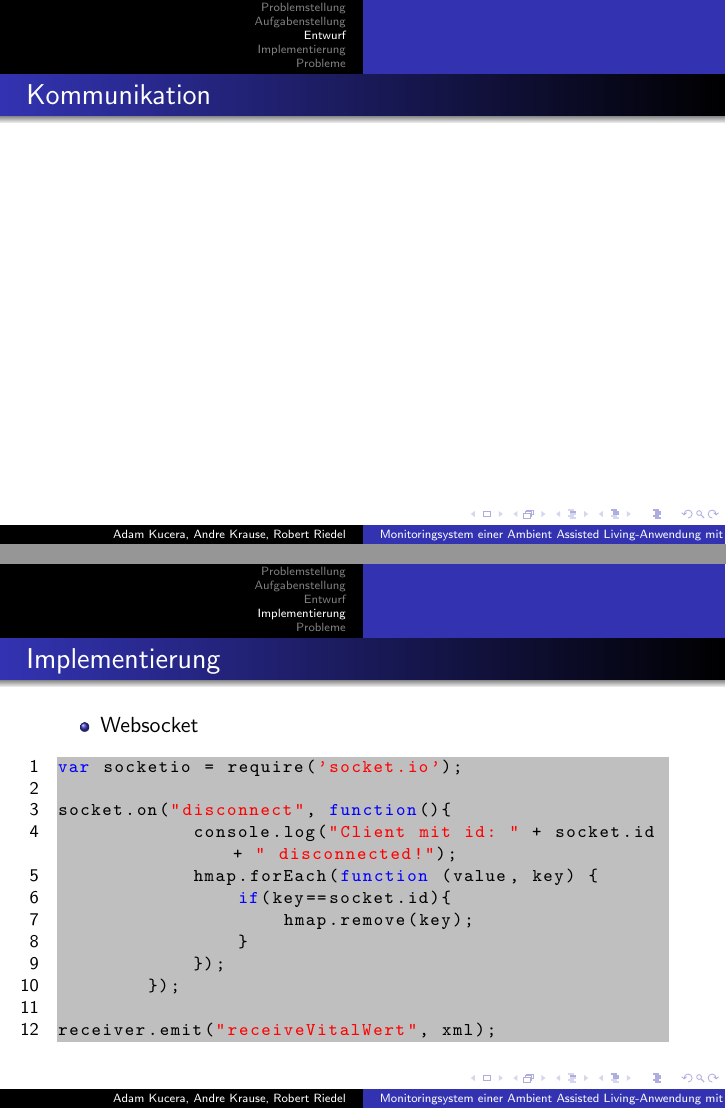
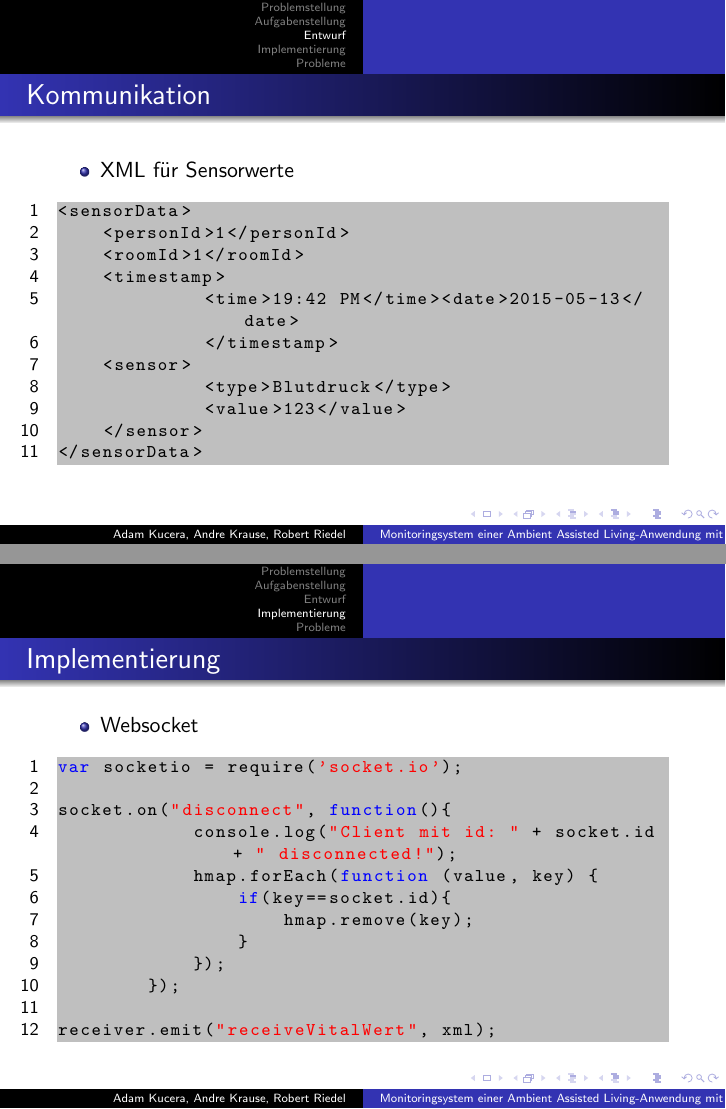
Before and after one commit to on-delete/xml-projekt-beleg, LaTeX slides (praese/hauptdatei.tex): pages 10 and 11 of 21, joined at a grey line. Compiled offline with pdfLaTeX.

Commit message:
added xml for sensordata

```diff
--- a/praese/hauptdatei.tex
+++ b/praese/hauptdatei.tex
@@ -131,11 +131,29 @@ Ambient Assisted Living (AAL) ist die Vernetzung des Wohnraums an sich und mit e
 \end{figure}
 \end{frame}
 
-\begin{frame}
+
+\begin{frame}[fragile]
 \frametitle{Kommunikation}
+\begin{itemize}
+	\item XML für Sensorwerte
+\end{itemize}
+\begin{lstlisting}
+<sensorData>
+    <personId>1</personId>
+    <roomId>1</roomId>
+    <timestamp>
+		         <time>19:42 PM</time><date>2015-05-13</date>
+		         </timestamp>
+    <sensor>
+		         <type>Blutdruck</type>
+		         <value>123</value>
+    </sensor>
+</sensorData>
+\end{lstlisting}
 \end{frame}
 
 \section{Implementierung}
+
 \begin{frame}[fragile]
 \frametitle{Implementierung}
 \begin{itemize}
```
